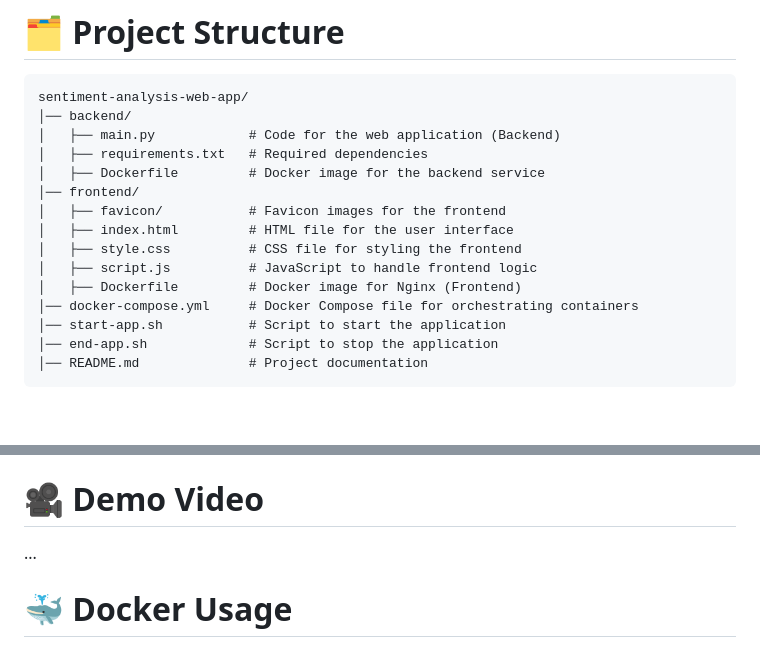
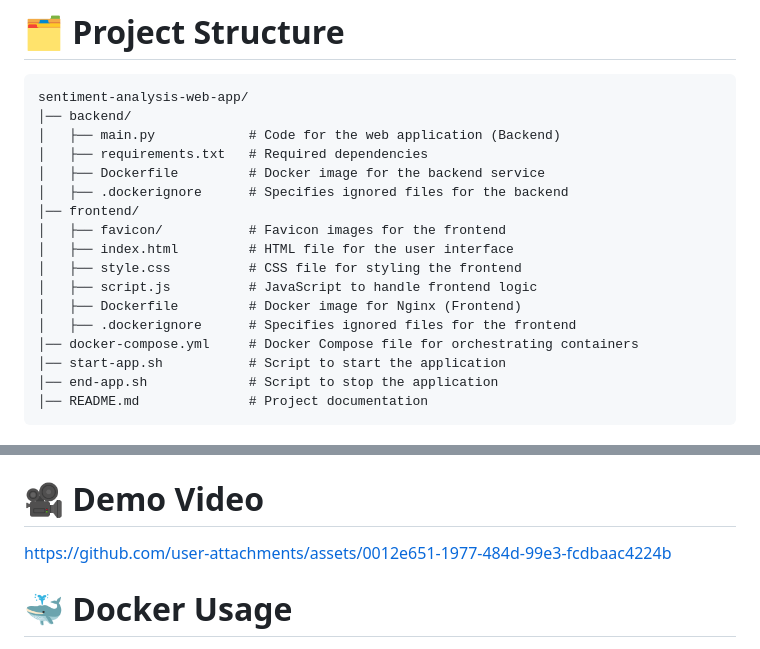
Before and after one commit to dmytro-varich/Sentiment-Analysis-Web-App, a Markdown page: README.md, 2 parts joined by grey strips. GitHub-like rendering; blank space fills up the shorter version.

```diff
--- a/README.md
+++ b/README.md
@@ -11,12 +11,14 @@ sentiment-analysis-web-app/
 │   ├── main.py            # Code for the web application (Backend)
 │   ├── requirements.txt   # Required dependencies
 │   ├── Dockerfile         # Docker image for the backend service
+│   ├── .dockerignore      # Specifies ignored files for the backend
 │── frontend/
 │   ├── favicon/           # Favicon images for the frontend
 │   ├── index.html         # HTML file for the user interface
 │   ├── style.css          # CSS file for styling the frontend
 │   ├── script.js          # JavaScript to handle frontend logic
 │   ├── Dockerfile         # Docker image for Nginx (Frontend)
+│   ├── .dockerignore      # Specifies ignored files for the frontend
 │── docker-compose.yml     # Docker Compose file for orchestrating containers
 │── start-app.sh           # Script to start the application
 │── end-app.sh             # Script to stop the application
@@ -29,7 +31,8 @@ sentiment-analysis-web-app/
 - **Deployment:** `Docker`, `Docker Compose`.
 
 # 🎥 Demo Video
-...
+
+https://github.com/user-attachments/assets/0012e651-1977-484d-99e3-fcdbaac4224b
 
 # 🐳 Docker Usage
 
```
